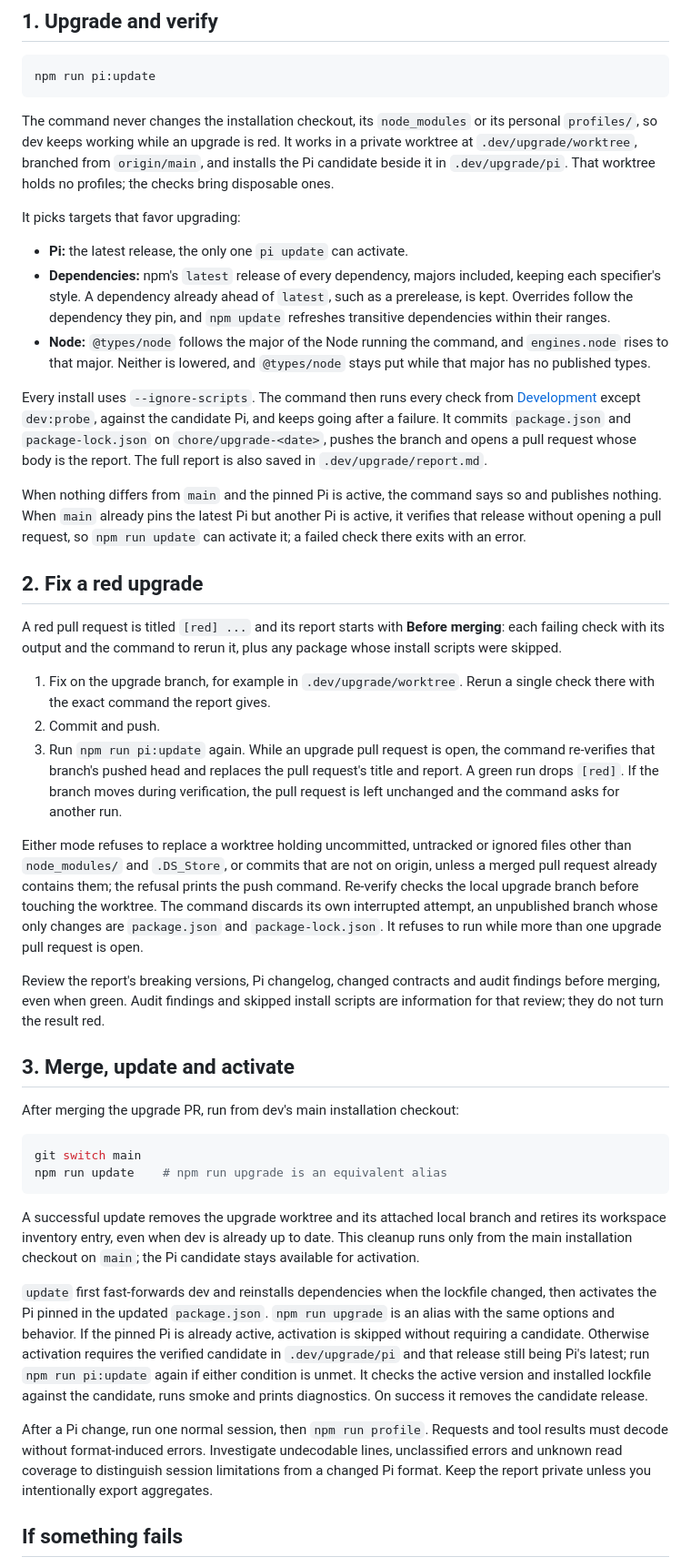
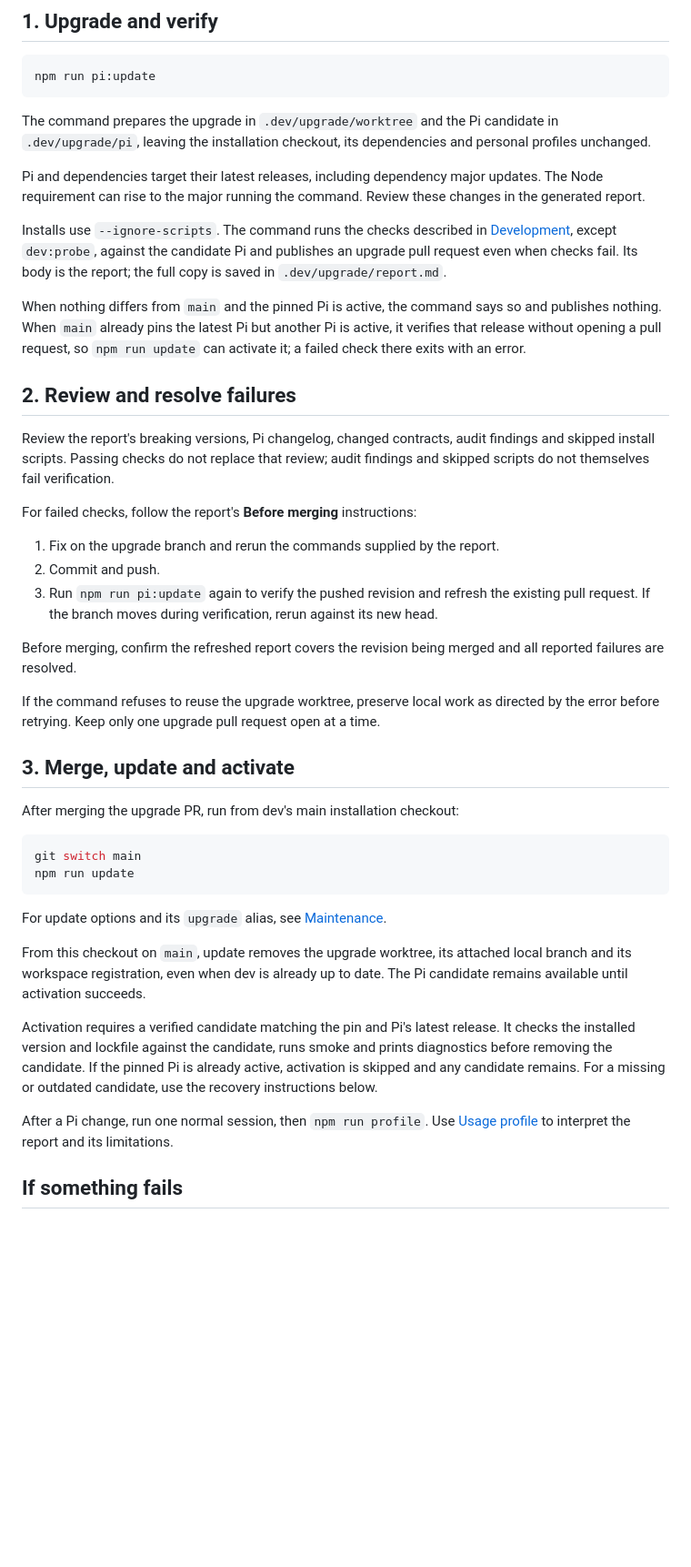
Before and after one commit to taekwondodev/dev, a Markdown page: docs/upgrade.md, the part around one of its changes. Shown at 91% size. GitHub-like rendering; blank space fills up the shorter version.

Commit message:
docs(upgrade): clarify ownership and remove duplication

````diff
--- a/docs/upgrade.md
+++ b/docs/upgrade.md
@@ -12,29 +12,27 @@ Close every dev TUI: both commands take exclusive installation admission. `gh` m
 npm run pi:update
 ```
 
-The command never changes the installation checkout, its `node_modules` or its personal `profiles/`, so dev keeps working while an upgrade is red. It works in a private worktree at `.dev/upgrade/worktree`, branched from `origin/main`, and installs the Pi candidate beside it in `.dev/upgrade/pi`. That worktree holds no profiles; the checks bring disposable ones.
+The command prepares the upgrade in `.dev/upgrade/worktree` and the Pi candidate in `.dev/upgrade/pi`, leaving the installation checkout, its dependencies and personal profiles unchanged.
 
-It picks targets that favor upgrading:
+Pi and dependencies target their latest releases, including dependency major updates. The Node requirement can rise to the major running the command. Review these changes in the generated report.
 
-- **Pi:** the latest release, the only one `pi update` can activate.
-- **Dependencies:** npm's `latest` release of every dependency, majors included, keeping each specifier's style. A dependency already ahead of `latest`, such as a prerelease, is kept. Overrides follow the dependency they pin, and `npm update` refreshes transitive dependencies within their ranges.
-- **Node:** `@types/node` follows the major of the Node running the command, and `engines.node` rises to that major. Neither is lowered, and `@types/node` stays put while that major has no published types.
-
-Every install uses `--ignore-scripts`. The command then runs every check from [Development](DEVELOPMENT.md#verification) except `dev:probe`, against the candidate Pi, and keeps going after a failure. It commits `package.json` and `package-lock.json` on `chore/upgrade-<date>`, pushes the branch and opens a pull request whose body is the report. The full report is also saved in `.dev/upgrade/report.md`.
+Installs use `--ignore-scripts`. The command runs the checks described in [Development](DEVELOPMENT.md#verification), except `dev:probe`, against the candidate Pi and publishes an upgrade pull request even when checks fail. Its body is the report; the full copy is saved in `.dev/upgrade/report.md`.
 
 When nothing differs from `main` and the pinned Pi is active, the command says so and publishes nothing. When `main` already pins the latest Pi but another Pi is active, it verifies that release without opening a pull request, so `npm run update` can activate it; a failed check there exits with an error.
 
-## 2. Fix a red upgrade
+## 2. Review and resolve failures
 
-A red pull request is titled `[red] ...` and its report starts with **Before merging**: each failing check with its output and the command to rerun it, plus any package whose install scripts were skipped.
+Review the report's breaking versions, Pi changelog, changed contracts, audit findings and skipped install scripts. Passing checks do not replace that review; audit findings and skipped scripts do not themselves fail verification.
 
-1. Fix on the upgrade branch, for example in `.dev/upgrade/worktree`. Rerun a single check there with the exact command the report gives.
+For failed checks, follow the report's **Before merging** instructions:
+
+1. Fix on the upgrade branch and rerun the commands supplied by the report.
 2. Commit and push.
-3. Run `npm run pi:update` again. While an upgrade pull request is open, the command re-verifies that branch's pushed head and replaces the pull request's title and report. A green run drops `[red]`. If the branch moves during verification, the pull request is left unchanged and the command asks for another run.
+3. Run `npm run pi:update` again to verify the pushed revision and refresh the existing pull request. If the branch moves during verification, rerun against its new head.
 
-Either mode refuses to replace a worktree holding uncommitted, untracked or ignored files other than `node_modules/` and `.DS_Store`, or commits that are not on origin, unless a merged pull request already contains them; the refusal prints the push command. Re-verify checks the local upgrade branch before touching the worktree. The command discards its own interrupted attempt, an unpublished branch whose only changes are `package.json` and `package-lock.json`. It refuses to run while more than one upgrade pull request is open.
+Before merging, confirm the refreshed report covers the revision being merged and all reported failures are resolved.
 
-Review the report's breaking versions, Pi changelog, changed contracts and audit findings before merging, even when green. Audit findings and skipped install scripts are information for that review; they do not turn the result red.
+If the command refuses to reuse the upgrade worktree, preserve local work as directed by the error before retrying. Keep only one upgrade pull request open at a time.
 
 ## 3. Merge, update and activate
 
@@ -42,14 +40,16 @@ After merging the upgrade PR, run from dev's main installation checkout:
 
 ```bash
 git switch main
-npm run update    # npm run upgrade is an equivalent alias
+npm run update
 ```
 
-A successful update removes the upgrade worktree and its attached local branch and retires its workspace inventory entry, even when dev is already up to date. This cleanup runs only from the main installation checkout on `main`; the Pi candidate stays available for activation.
+For update options and its `upgrade` alias, see [Maintenance](launcher.md#maintenance).
 
-`update` first fast-forwards dev and reinstalls dependencies when the lockfile changed, then activates the Pi pinned in the updated `package.json`. `npm run upgrade` is an alias with the same options and behavior. If the pinned Pi is already active, activation is skipped without requiring a candidate. Otherwise activation requires the verified candidate in `.dev/upgrade/pi` and that release still being Pi's latest; run `npm run pi:update` again if either condition is unmet. It checks the active version and installed lockfile against the candidate, runs smoke and prints diagnostics. On success it removes the candidate release.
+From this checkout on `main`, update removes the upgrade worktree, its attached local branch and its workspace registration, even when dev is already up to date. The Pi candidate remains available until activation succeeds.
 
-After a Pi change, run one normal session, then `npm run profile`. Requests and tool results must decode without format-induced errors. Investigate undecodable lines, unclassified errors and unknown read coverage to distinguish session limitations from a changed Pi format. Keep the report private unless you intentionally export aggregates.
+Activation requires a verified candidate matching the pin and Pi's latest release. It checks the installed version and lockfile against the candidate, runs smoke and prints diagnostics before removing the candidate. If the pinned Pi is already active, activation is skipped and any candidate remains. For a missing or outdated candidate, use the recovery instructions below.
+
+After a Pi change, run one normal session, then `npm run profile`. Use [Usage profile](usage-profile.md) to interpret the report and its limitations.
 
 ## If something fails
 
````
Also changed, not shown: other parts of docs/upgrade.md (+1 -1 lines), docs/launcher.md (+1 -1 lines).
